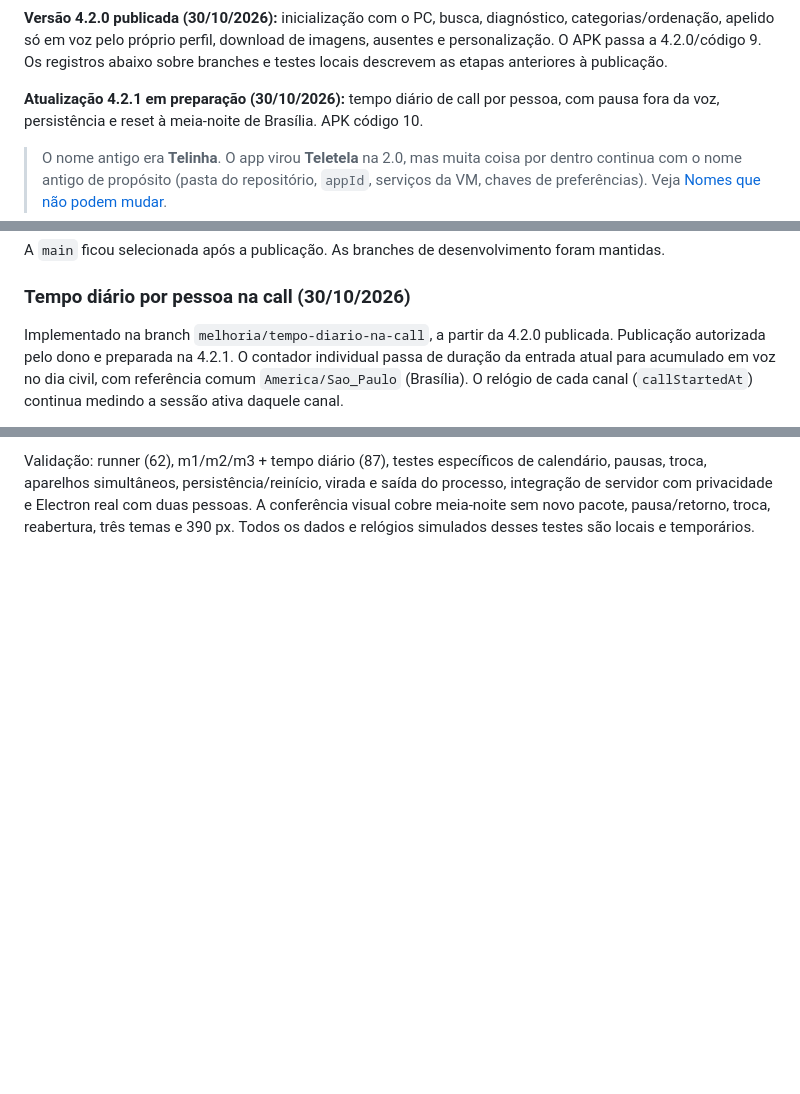
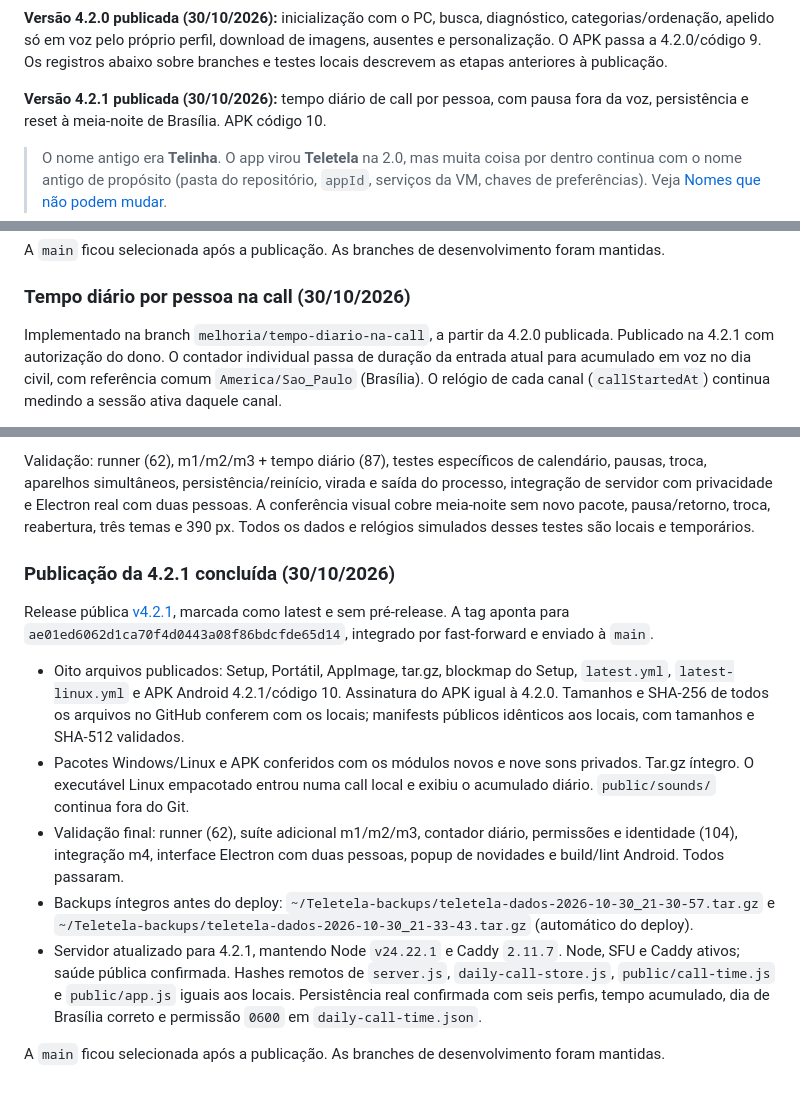
Before and after one commit to Castzzz/telinha, a Markdown page: docs/PROJETO.md, 3 parts joined by grey strips. Drawn GitHub-style; blank space fills up the shorter version.

Commit message:
Registra publicação da 4.2.1 e contador diário no servidor

```diff
--- a/docs/PROJETO.md
+++ b/docs/PROJETO.md
@@ -17,7 +17,7 @@ com o PC, busca, diagnóstico, categorias/ordenação, apelido só em voz pelo p
 download de imagens, ausentes e personalização. O APK passa a 4.2.0/código 9. Os registros
 abaixo sobre branches e testes locais descrevem as etapas anteriores à publicação.
 
-**Atualização 4.2.1 em preparação (30/10/2026):** tempo diário de call por pessoa,
+**Versão 4.2.1 publicada (30/10/2026):** tempo diário de call por pessoa,
 com pausa fora da voz, persistência e reset à meia-noite de Brasília. APK código 10.
 
 > O nome antigo era **Telinha**. O app virou **Teletela** na 2.0, mas muita coisa por dentro
@@ -1391,7 +1391,7 @@ A `main` ficou selecionada após a publicação. As branches de desenvolvimento
 ### Tempo diário por pessoa na call (30/10/2026)
 
 Implementado na branch `melhoria/tempo-diario-na-call`, a partir da 4.2.0 publicada.
-Publicação autorizada pelo dono e preparada na 4.2.1. O contador individual passa de duração da entrada atual para
+Publicado na 4.2.1 com autorização do dono. O contador individual passa de duração da entrada atual para
 acumulado em voz no dia civil, com referência comum `America/Sao_Paulo` (Brasília).
 O relógio de cada canal (`callStartedAt`) continua medindo a sessão ativa daquele canal.
 
@@ -1430,3 +1430,29 @@ pausas, troca, aparelhos simultâneos, persistência/reinício, virada e saída
 integração de servidor com privacidade e Electron real com duas pessoas. A conferência
 visual cobre meia-noite sem novo pacote, pausa/retorno, troca, reabertura, três temas e
 390 px. Todos os dados e relógios simulados desses testes são locais e temporários.
+
+### Publicação da 4.2.1 concluída (30/10/2026)
+
+Release pública [v4.2.1](https://github.com/Castzzz/telinha/releases/tag/v4.2.1), marcada como
+latest e sem pré-release. A tag aponta para `ae01ed6062d1ca70f4d0443a08f86bdcfde65d14`,
+integrado por fast-forward e enviado à `main`.
+
+- Oito arquivos publicados: Setup, Portátil, AppImage, tar.gz, blockmap do Setup,
+  `latest.yml`, `latest-linux.yml` e APK Android 4.2.1/código 10. Assinatura do APK igual
+  à 4.2.0. Tamanhos e SHA-256 de todos os arquivos no GitHub conferem com os locais;
+  manifests públicos idênticos aos locais, com tamanhos e SHA-512 validados.
+- Pacotes Windows/Linux e APK conferidos com os módulos novos e nove sons privados.
+  Tar.gz íntegro. O executável Linux empacotado entrou numa call local e exibiu o
+  acumulado diário. `public/sounds/` continua fora do Git.
+- Validação final: runner (62), suíte adicional m1/m2/m3, contador diário, permissões e
+  identidade (104), integração m4, interface Electron com duas pessoas, popup de novidades
+  e build/lint Android. Todos passaram.
+- Backups íntegros antes do deploy: `~/Teletela-backups/teletela-dados-2026-10-30_21-30-57.tar.gz`
+  e `~/Teletela-backups/teletela-dados-2026-10-30_21-33-43.tar.gz` (automático do deploy).
+- Servidor atualizado para 4.2.1, mantendo Node `v24.22.1` e Caddy `2.11.7`. Node, SFU e
+  Caddy ativos; saúde pública confirmada. Hashes remotos de `server.js`,
+  `daily-call-store.js`, `public/call-time.js` e `public/app.js` iguais aos locais.
+  Persistência real confirmada com seis perfis, tempo acumulado, dia de Brasília correto
+  e permissão `0600` em `daily-call-time.json`.
+
+A `main` ficou selecionada após a publicação. As branches de desenvolvimento foram mantidas.
```
